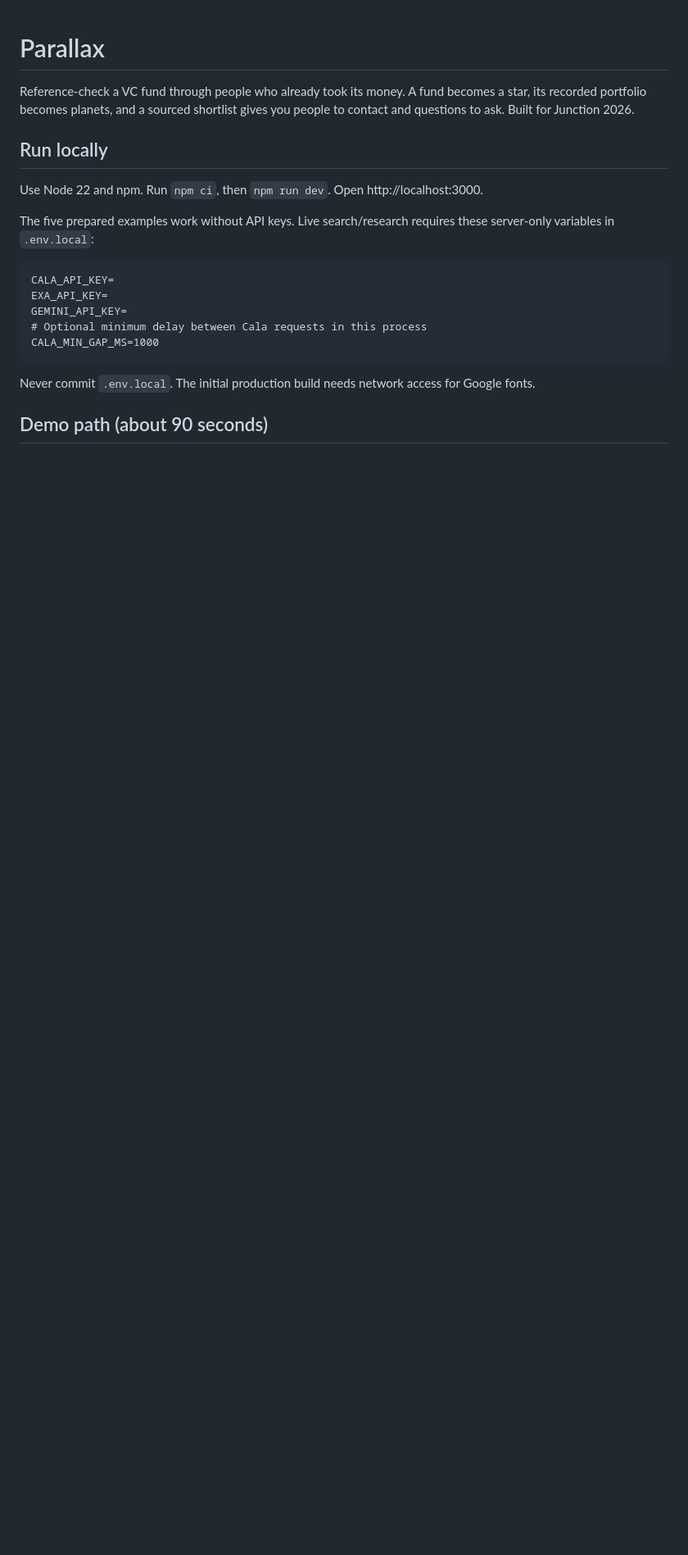
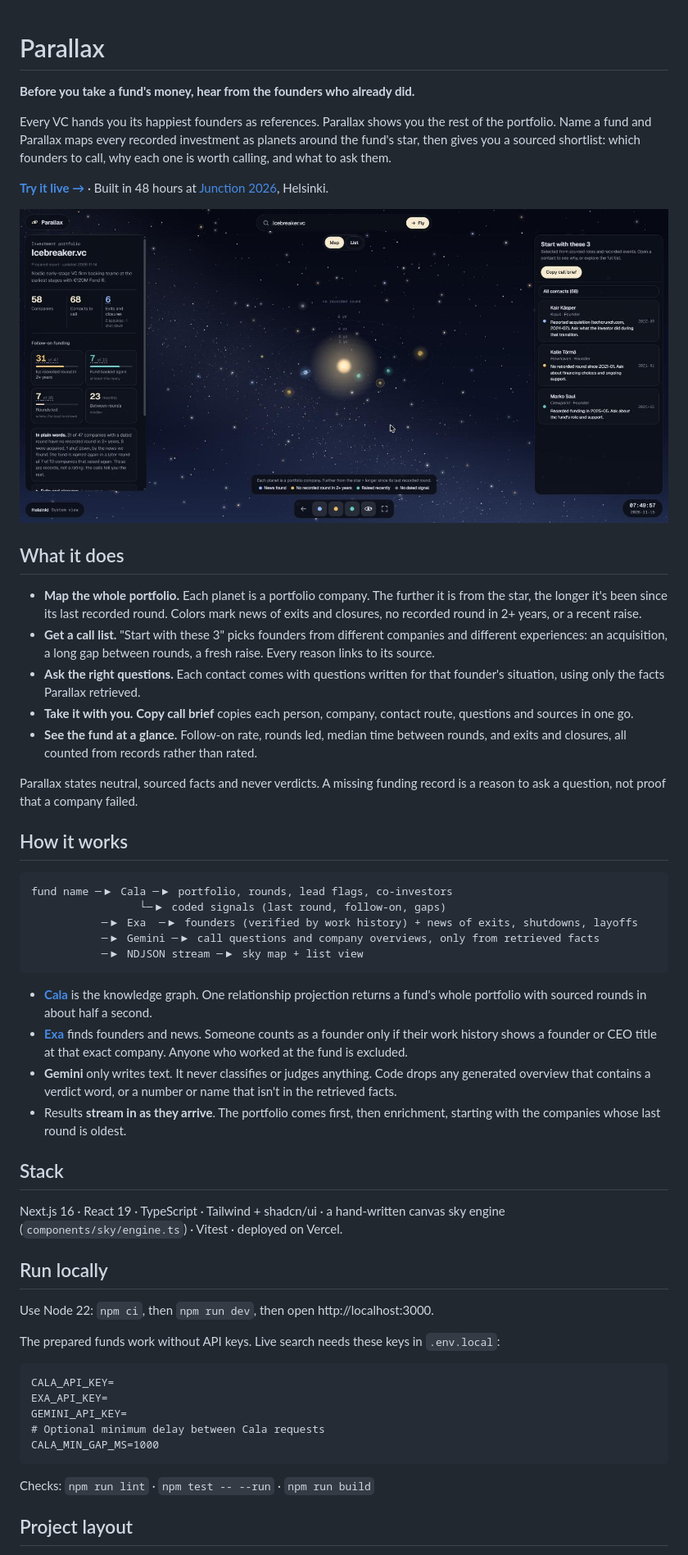
Before and after one commit to yungdodik/backchannel, a Markdown page: README.md, the part around one of its changes. Shown at 82% size. Rendered like a GitHub page; pictures changed too: docs/img/fund.jpg (added); blank space fills up the shorter version.

````diff
--- a/README.md
+++ b/README.md
@@ -1,22 +1,57 @@
 # Parallax
 
-Reference-check a VC fund through people who already took its money. A fund becomes a star, its recorded portfolio becomes planets, and a sourced shortlist gives you people to contact and questions to ask. Built for Junction 2026.
+**Before you take a fund's money, hear from the founders who already did.**
+
+Every VC hands you its happiest founders as references. Parallax shows you the rest of the portfolio. Name a fund and Parallax maps every recorded investment as planets around the fund's star, then gives you a sourced shortlist: which founders to call, why each one is worth calling, and what to ask them.
+
+**[Try it live →](https://parallax-one-pi.vercel.app)** · Built in 48 hours at [Junction 2026](https://2026.hackjunction.com/), Helsinki.
+
+![Icebreaker.vc in Parallax: the portfolio as a solar system, fund stats on the left, three recommended founder calls on the right](docs/img/fund.jpg)
+
+## What it does
+
+- **Map the whole portfolio.** Each planet is a portfolio company. The further it is from the star, the longer it's been since its last recorded round. Colors mark news of exits and closures, no recorded round in 2+ years, or a recent raise.
+- **Get a call list.** "Start with these 3" picks founders from different companies and different experiences: an acquisition, a long gap between rounds, a fresh raise. Every reason links to its source.
+- **Ask the right questions.** Each contact comes with questions written for that founder's situation, using only the facts Parallax retrieved.
+- **Take it with you.** **Copy call brief** copies each person, company, contact route, questions and sources in one go.
+- **See the fund at a glance.** Follow-on rate, rounds led, median time between rounds, and exits and closures, all counted from records rather than rated.
+
+Parallax states neutral, sourced facts and never verdicts. A missing funding record is a reason to ask a question, not proof that a company failed.
+
+## How it works
+
+```
+fund name ─▶ Cala ─▶ portfolio, rounds, lead flags, co-investors
+                 └─▶ coded signals (last round, follow-on, gaps)
+           ─▶ Exa  ─▶ founders (verified by work history) + news of exits, shutdowns, layoffs
+           ─▶ Gemini ─▶ call questions and company overviews, only from retrieved facts
+           ─▶ NDJSON stream ─▶ sky map + list view
+```
+
+- **[Cala](https://cala.ai)** is the knowledge graph. One relationship projection returns a fund's whole portfolio with sourced rounds in about half a second.
+- **[Exa](https://exa.ai)** finds founders and news. Someone counts as a founder only if their work history shows a founder or CEO title at that exact company. Anyone who worked at the fund is excluded.
+- **Gemini** only writes text. It never classifies or judges anything. Code drops any generated overview that contains a verdict word, or a number or name that isn't in the retrieved facts.
+- Results **stream in as they arrive**. The portfolio comes first, then enrichment, starting with the companies whose last round is oldest.
+
+## Stack
+
+Next.js 16 · React 19 · TypeScript · Tailwind + shadcn/ui · a hand-written canvas sky engine (`components/sky/engine.ts`) · Vitest · deployed on Vercel.
 
 ## Run locally
 
-Use Node 22 and npm. Run `npm ci`, then `npm run dev`. Open http://localhost:3000.
+Use Node 22: `npm ci`, then `npm run dev`, then open http://localhost:3000.
 
-The five prepared examples work without API keys. Live search/research requires these server-only variables in `.env.local`:
+The prepared funds work without API keys. Live search needs these keys in `.env.local`:
 
 ```dotenv
 CALA_API_KEY=
 EXA_API_KEY=
 GEMINI_API_KEY=
-# Optional minimum delay between Cala requests in this process
+# Optional minimum delay between Cala requests
 CALA_MIN_GAP_MS=1000
 ```
 
-Never commit `.env.local`. The initial production build needs network access for Google fonts.
+Checks: `npm run lint` · `npm test -- --run` · `npm run build`
 
-## Demo path (about 90 seconds)
+## Project layout
 
````
Also changed, not shown: other parts of README.md (+14 -32 lines), CLAUDE.md (+2 -5 lines), PRODUCT.md (+0 -2 lines), docs/sessions.md (deleted, +0 -34 lines), docs/spec.md (deleted, +0 -261 lines), docs/img/landing.jpg (added), 2 other files.
